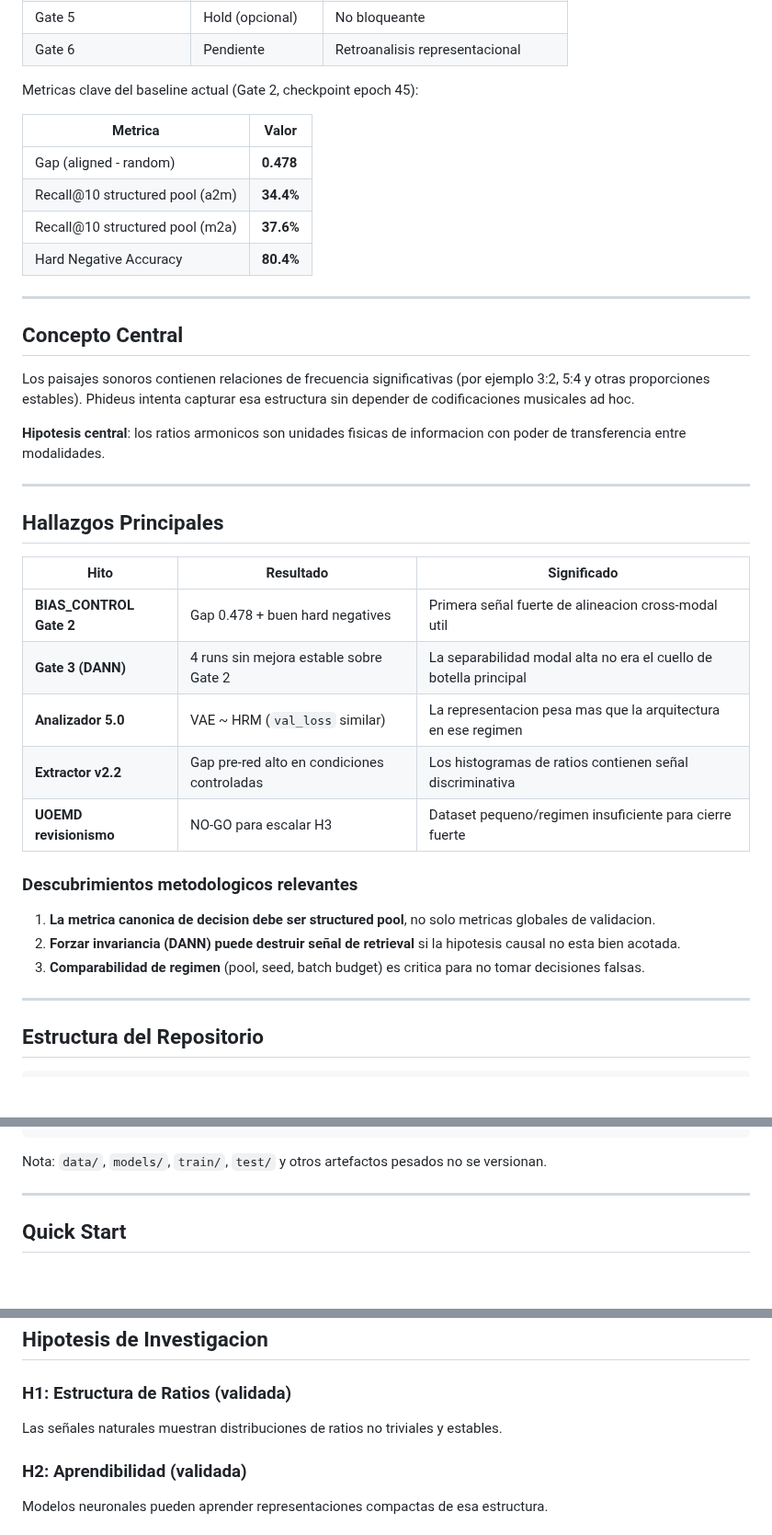
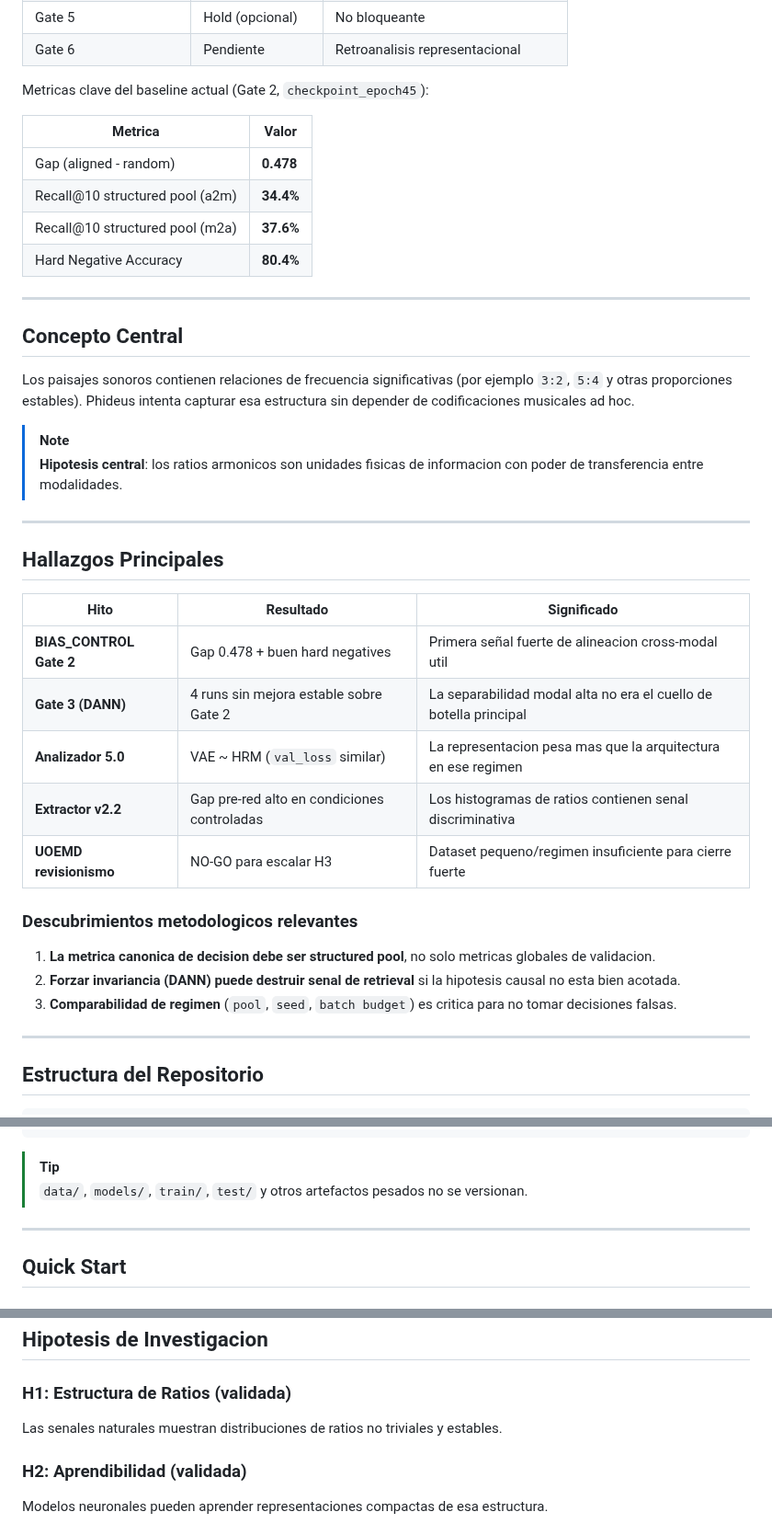
Before and after one commit to Mar-IA-no/Phideus, a Markdown page: README.md, 3 parts joined by grey strips. Shown at 92% size. Drawn GitHub-style; blank space fills up the shorter version.

Commit message:
docs: redesign and update main README

````diff
--- a/README.md
+++ b/README.md
@@ -35,7 +74,7 @@ Estado de gates:
 | Gate 5 | Hold (opcional) | No bloqueante |
 | Gate 6 | Pendiente | Retroanalisis representacional |
 
-Metricas clave del baseline actual (Gate 2, checkpoint epoch 45):
+Metricas clave del baseline actual (Gate 2, `checkpoint_epoch45`):
 
 | Metrica | Valor |
 |---------|-------|
@@ -48,9 +87,10 @@ Metricas clave del baseline actual (Gate 2, checkpoint epoch 45):
 
 ## Concepto Central
 
-Los paisajes sonoros contienen relaciones de frecuencia significativas (por ejemplo 3:2, 5:4 y otras proporciones estables). Phideus intenta capturar esa estructura sin depender de codificaciones musicales ad hoc.
+Los paisajes sonoros contienen relaciones de frecuencia significativas (por ejemplo `3:2`, `5:4` y otras proporciones estables). Phideus intenta capturar esa estructura sin depender de codificaciones musicales ad hoc.
 
-**Hipotesis central**: los ratios armonicos son unidades fisicas de informacion con poder de transferencia entre modalidades.
+> [!NOTE]
+> **Hipotesis central**: los ratios armonicos son unidades fisicas de informacion con poder de transferencia entre modalidades.
 
 ---
 
@@ -61,14 +101,14 @@ Los paisajes sonoros contienen relaciones de frecuencia significativas (por ejem
 | **BIAS_CONTROL Gate 2** | Gap 0.478 + buen hard negatives | Primera señal fuerte de alineacion cross-modal util |
 | **Gate 3 (DANN)** | 4 runs sin mejora estable sobre Gate 2 | La separabilidad modal alta no era el cuello de botella principal |
 | **Analizador 5.0** | VAE ~ HRM (`val_loss` similar) | La representacion pesa mas que la arquitectura en ese regimen |
-| **Extractor v2.2** | Gap pre-red alto en condiciones controladas | Los histogramas de ratios contienen señal discriminativa |
+| **Extractor v2.2** | Gap pre-red alto en condiciones controladas | Los histogramas de ratios contienen senal discriminativa |
 | **UOEMD revisionismo** | NO-GO para escalar H3 | Dataset pequeno/regimen insuficiente para cierre fuerte |
 
 ### Descubrimientos metodologicos relevantes
 
 1. **La metrica canonica de decision debe ser structured pool**, no solo metricas globales de validacion.
-2. **Forzar invariancia (DANN) puede destruir señal de retrieval** si la hipotesis causal no esta bien acotada.
-3. **Comparabilidad de regimen** (pool, seed, batch budget) es critica para no tomar decisiones falsas.
+2. **Forzar invariancia (DANN) puede destruir senal de retrieval** si la hipotesis causal no esta bien acotada.
+3. **Comparabilidad de regimen** (`pool`, `seed`, `batch budget`) es critica para no tomar decisiones falsas.
 
 ---
 
@@ -111,7 +151,8 @@ Phideus/
 └── README.md
 ```
 
-Nota: `data/`, `models/`, `train/`, `test/` y otros artefactos pesados no se versionan.
+> [!TIP]
+> `data/`, `models/`, `train/`, `test/` y otros artefactos pesados no se versionan.
 
 ---
 
@@ -203,7 +251,7 @@ python experiments/bias_control/evaluate_structured_pool.py \
 ## Hipotesis de Investigacion
 
 ### H1: Estructura de Ratios (validada)
-Las señales naturales muestran distribuciones de ratios no triviales y estables.
+Las senales naturales muestran distribuciones de ratios no triviales y estables.
 
 ### H2: Aprendibilidad (validada)
 Modelos neuronales pueden aprender representaciones compactas de esa estructura.
````
Also changed, not shown: other parts of README.md (+58 -12 lines).
